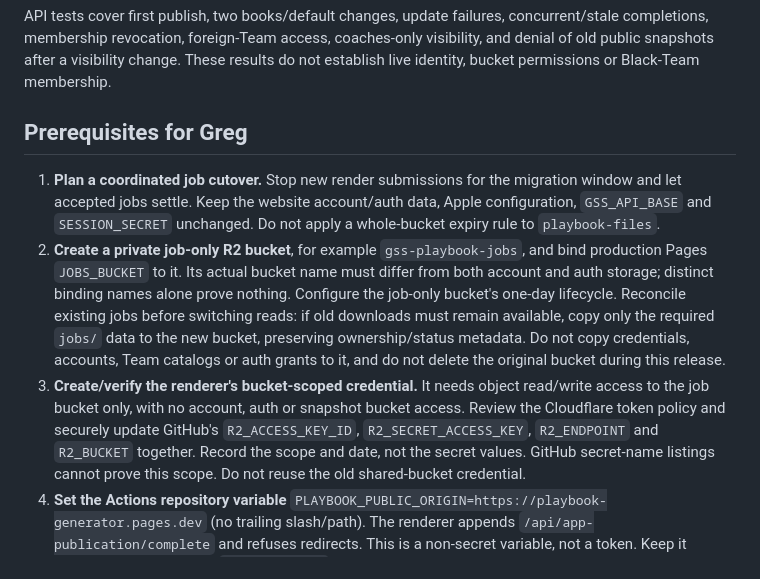
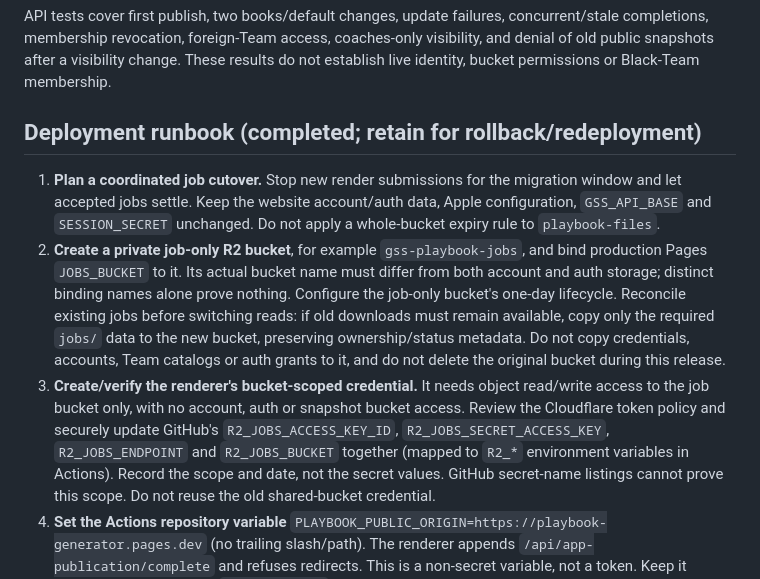
Before and after one commit to greg643/playbook-generator, a Markdown page: docs/TEAM-PLAYBOOK-DEPLOYMENT-QUALIFICATION.md, the part around one of its changes. Drawn GitHub-style.

```diff
--- a/docs/TEAM-PLAYBOOK-DEPLOYMENT-QUALIFICATION.md
+++ b/docs/TEAM-PLAYBOOK-DEPLOYMENT-QUALIFICATION.md
@@ -53,7 +86,7 @@ coaches-only visibility, and denial of old public snapshots after a visibility
 change. These results do not establish live identity, bucket permissions or
 Black-Team membership.
 
-## Prerequisites for Greg
+## Deployment runbook (completed; retain for rollback/redeployment)
 
 1. **Plan a coordinated job cutover.** Stop new render submissions for the
    migration window and let accepted jobs settle. Keep the website account/auth
@@ -70,7 +103,8 @@ Black-Team membership.
 3. **Create/verify the renderer's bucket-scoped credential.** It needs object
    read/write access to the job bucket only, with no account, auth or snapshot
    bucket access. Review the Cloudflare token policy and securely update GitHub's
-   `R2_ACCESS_KEY_ID`, `R2_SECRET_ACCESS_KEY`, `R2_ENDPOINT` and `R2_BUCKET` together.
+   `R2_JOBS_ACCESS_KEY_ID`, `R2_JOBS_SECRET_ACCESS_KEY`, `R2_JOBS_ENDPOINT` and
+   `R2_JOBS_BUCKET` together (mapped to `R2_*` environment variables in Actions).
    Record the scope and date, not the secret values. GitHub secret-name listings
    cannot prove this scope. Do not reuse the old shared-bucket credential.
 4. **Set the Actions repository variable**
```
Also changed, not shown: other parts of docs/TEAM-PLAYBOOK-DEPLOYMENT-QUALIFICATION.md (+40 -6 lines).
